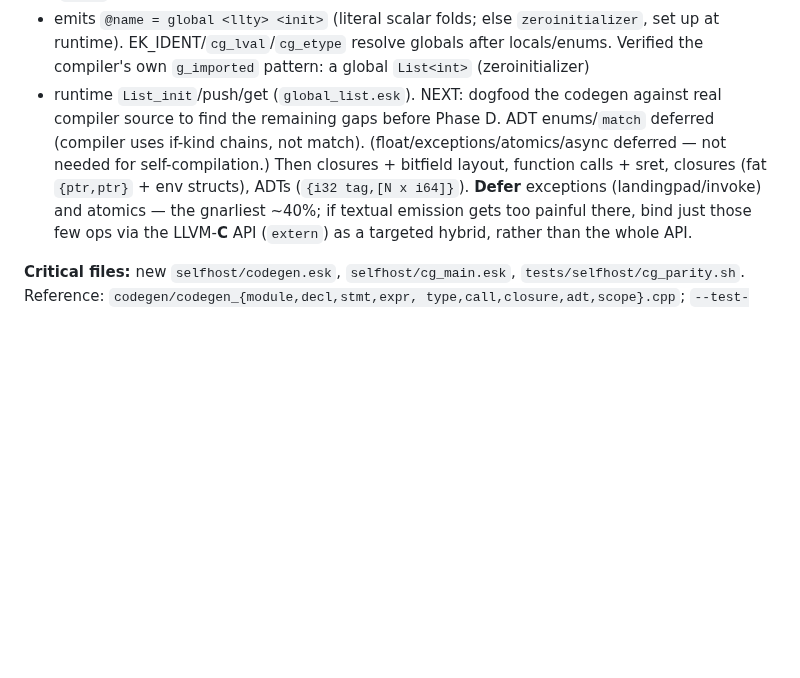
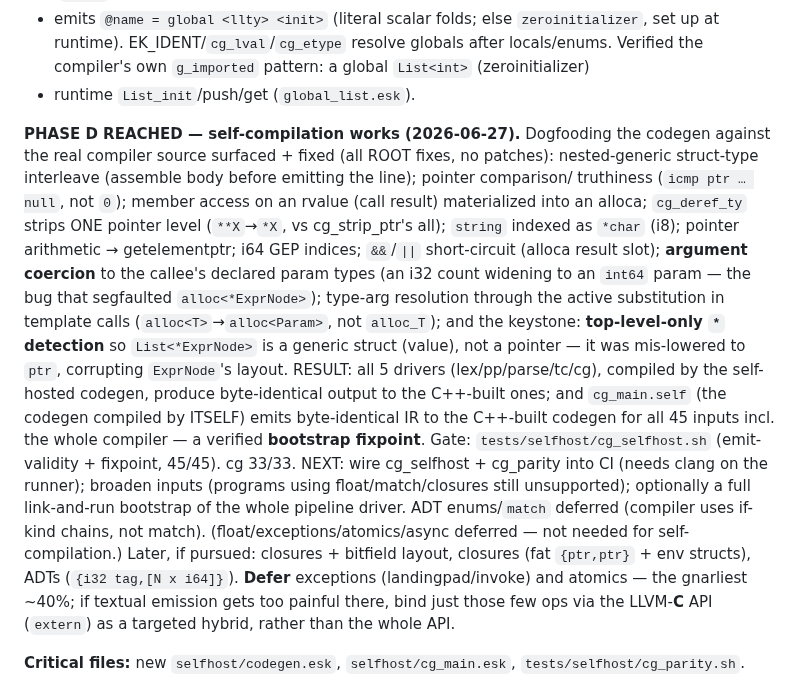
Before and after one commit to doranteseduardo/eskiu, a Markdown page: selfhost/BACKEND_PLAN.md, the part around the change. Drawn GitHub-style; blank space fills up the shorter version.

Commit message:
docs: Phase D self-compilation reached

```diff
--- a/selfhost/BACKEND_PLAN.md
+++ b/selfhost/BACKEND_PLAN.md
@@ -243,11 +243,30 @@ pre-pass 1d registers top-level `DK_VARDECL` into `g.gvars` (`@name` = storage a
 + emits `@name = global <llty> <init>` (literal scalar folds; else `zeroinitializer`,
 set up at runtime). EK_IDENT/`cg_lval`/`cg_etype` resolve globals after locals/enums.
 Verified the compiler's own `g_imported` pattern: a global `List<int>` (zeroinitializer)
-+ runtime `List_init`/push/get (`global_list.esk`). NEXT: dogfood the codegen against
-real compiler source to find the remaining gaps before Phase D. ADT enums/`match`
++ runtime `List_init`/push/get (`global_list.esk`).
+
+**PHASE D REACHED — self-compilation works (2026-06-27).** Dogfooding the codegen against
+the real compiler source surfaced + fixed (all ROOT fixes, no patches): nested-generic
+struct-type interleave (assemble body before emitting the line); pointer comparison/
+truthiness (`icmp ptr … null`, not `0`); member access on an rvalue (call result)
+materialized into an alloca; `cg_deref_ty` strips ONE pointer level (`**X`→`*X`, vs
+cg_strip_ptr's all); `string` indexed as `*char` (i8); pointer arithmetic → getelementptr;
+i64 GEP indices; `&&`/`||` short-circuit (alloca result slot); **argument coercion** to
+the callee's declared param types (an i32 count widening to an `int64` param — the bug
+that segfaulted `alloc<*ExprNode>`); type-arg resolution through the active substitution
+in template calls (`alloc<T>`→`alloc<Param>`, not `alloc_T`); and the keystone:
+**top-level-only `*` detection** so `List<*ExprNode>` is a generic struct (value), not a
+pointer — it was mis-lowered to `ptr`, corrupting `ExprNode`'s layout. RESULT: all 5
+drivers (lex/pp/parse/tc/cg), compiled by the self-hosted codegen, produce byte-identical
+output to the C++-built ones; and `cg_main.self` (the codegen compiled by ITSELF) emits
+byte-identical IR to the C++-built codegen for all 45 inputs incl. the whole compiler —
+a verified **bootstrap fixpoint**. Gate: `tests/selfhost/cg_selfhost.sh` (emit-validity +
+fixpoint, 45/45). cg 33/33. NEXT: wire cg_selfhost + cg_parity into CI (needs clang on
+the runner); broaden inputs (programs using float/match/closures still unsupported);
+optionally a full link-and-run bootstrap of the whole pipeline driver. ADT enums/`match`
 deferred (compiler uses if-kind chains, not match). (float/exceptions/atomics/async
-deferred — not needed for self-compilation.) Then closures +
-bitfield layout, function calls + sret, closures (fat `{ptr,ptr}` + env structs), ADTs
+deferred — not needed for self-compilation.) Later, if pursued: closures +
+bitfield layout, closures (fat `{ptr,ptr}` + env structs), ADTs
 (`{i32 tag,[N x i64]}`). **Defer** exceptions (landingpad/invoke) and atomics — the
 gnarliest ~40%; if textual emission gets too painful there, bind just those few ops via
 the LLVM-**C** API (`extern`) as a targeted hybrid, rather than the whole API.
```
Also changed, not shown: selfhost/NOTES.md (+17 -0 lines).
